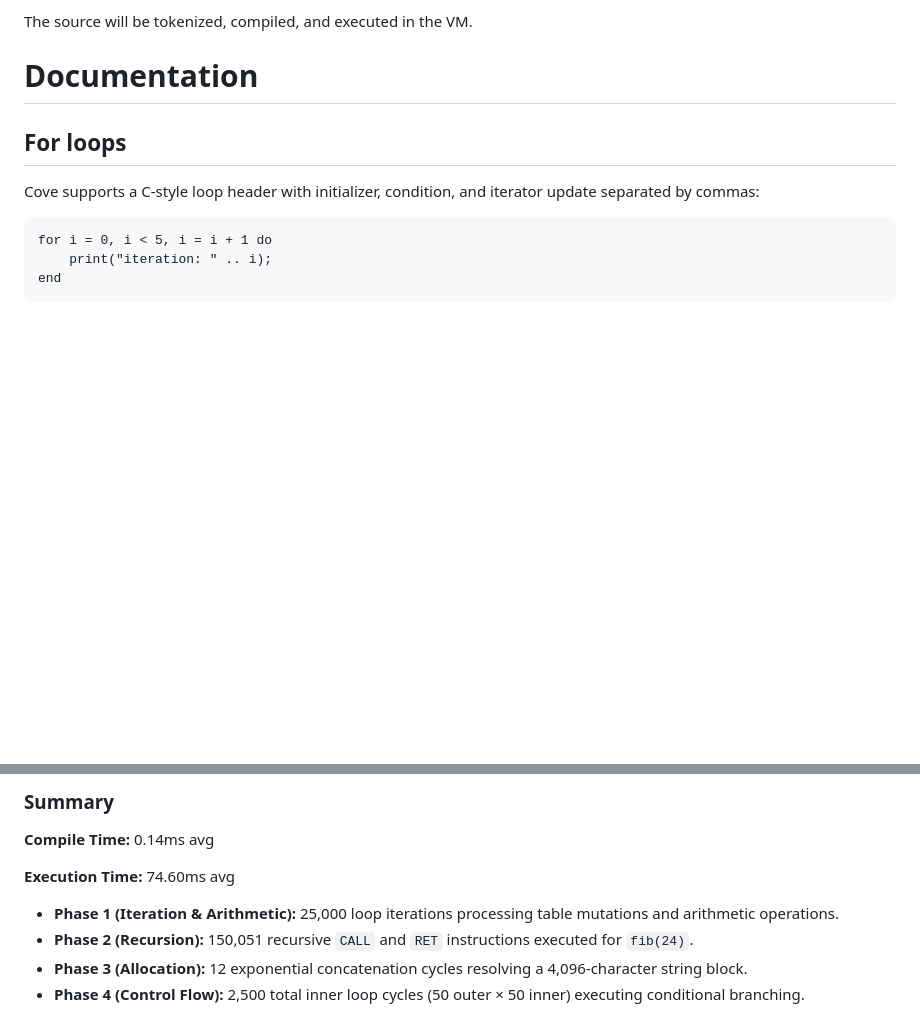
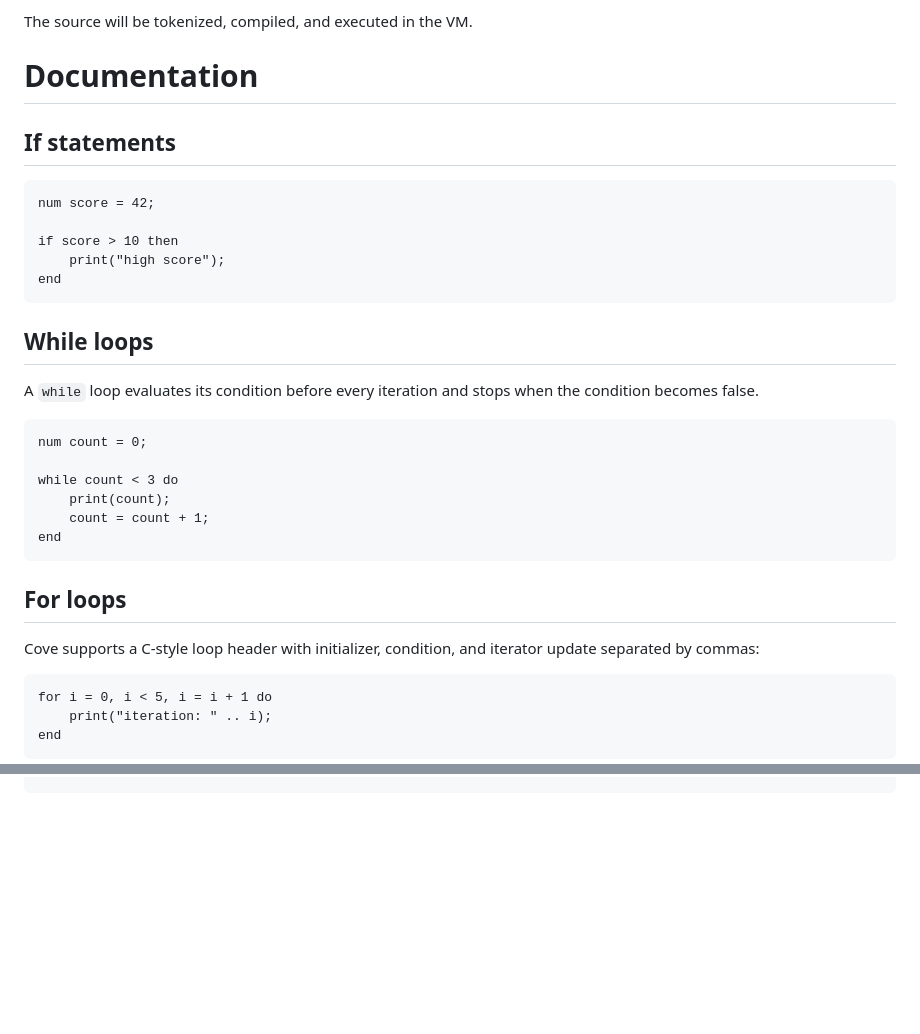
Before and after one commit to zoolah/cove, a Markdown page: README.md, 2 parts joined by grey strips. Rendered like a GitHub page; blank space fills up the shorter version.

````diff
--- a/README.md
+++ b/README.md
@@ -50,6 +50,29 @@ The source will be tokenized, compiled, and executed in the VM.
 
 
 # Documentation
+
+## If statements
+
+```cove
+num score = 42;
+
+if score > 10 then
+    print("high score");
+end
+```
+
+## While loops
+
+A `while` loop evaluates its condition before every iteration and stops when the condition becomes false.
+
+```cove
+num count = 0;
+
+while count < 3 do
+    print(count);
+    count = count + 1;
+end
+```
 
 ## For loops
 
@@ -288,10 +216,0 @@ print("--- TEST FINISHED ---");
-### Summary
-
-**Compile Time:** 0.14ms avg
-
-**Execution Time:** 74.60ms avg
-
-* **Phase 1 (Iteration & Arithmetic):** 25,000 loop iterations processing table mutations and arithmetic operations.
-* **Phase 2 (Recursion):** 150,051 recursive `CALL` and `RET` instructions executed for `fib(24)`.
-* **Phase 3 (Allocation):** 12 exponential concatenation cycles resolving a 4,096-character string block.
-* **Phase 4 (Control Flow):** 2,500 total inner loop cycles (50 outer × 50 inner) executing conditional branching.
````
Also changed, not shown: other parts of README.md (+0 -94 lines).
